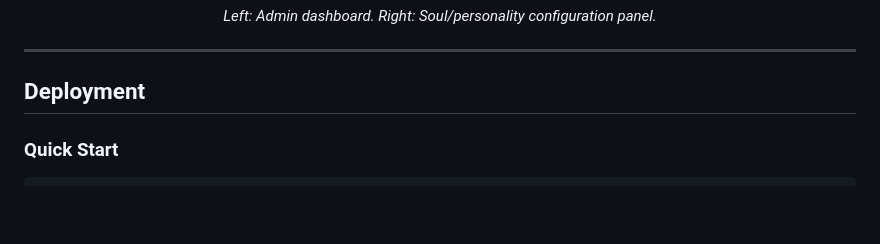
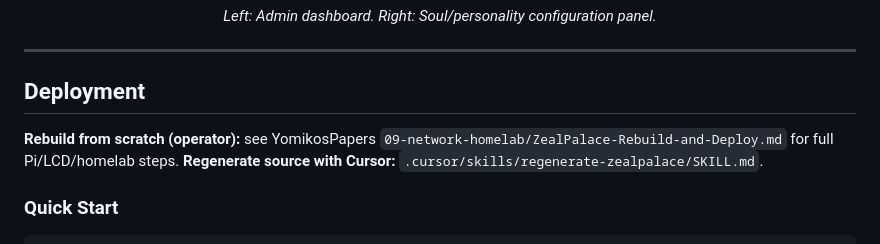
Before and after one commit to aday1/ZealPalace, a Markdown page: README.md, the part around the change. Rendered like a GitHub page; blank space fills up the shorter version.

````diff
--- a/README.md
+++ b/README.md
@@ -256,6 +256,8 @@ Boot sequence features a 40-second demoscene **plasma animation** (`boot_plasma.
 
 ## Deployment
 
+**Rebuild from scratch (operator):** see YomikosPapers `09-network-homelab/ZealPalace-Rebuild-and-Deploy.md` for full Pi/LCD/homelab steps. **Regenerate source with Cursor:** `.cursor/skills/regenerate-zealpalace/SKILL.md`.
+
 ### Quick Start
 
 ```bash
````
Also changed, not shown: 2 other files.
